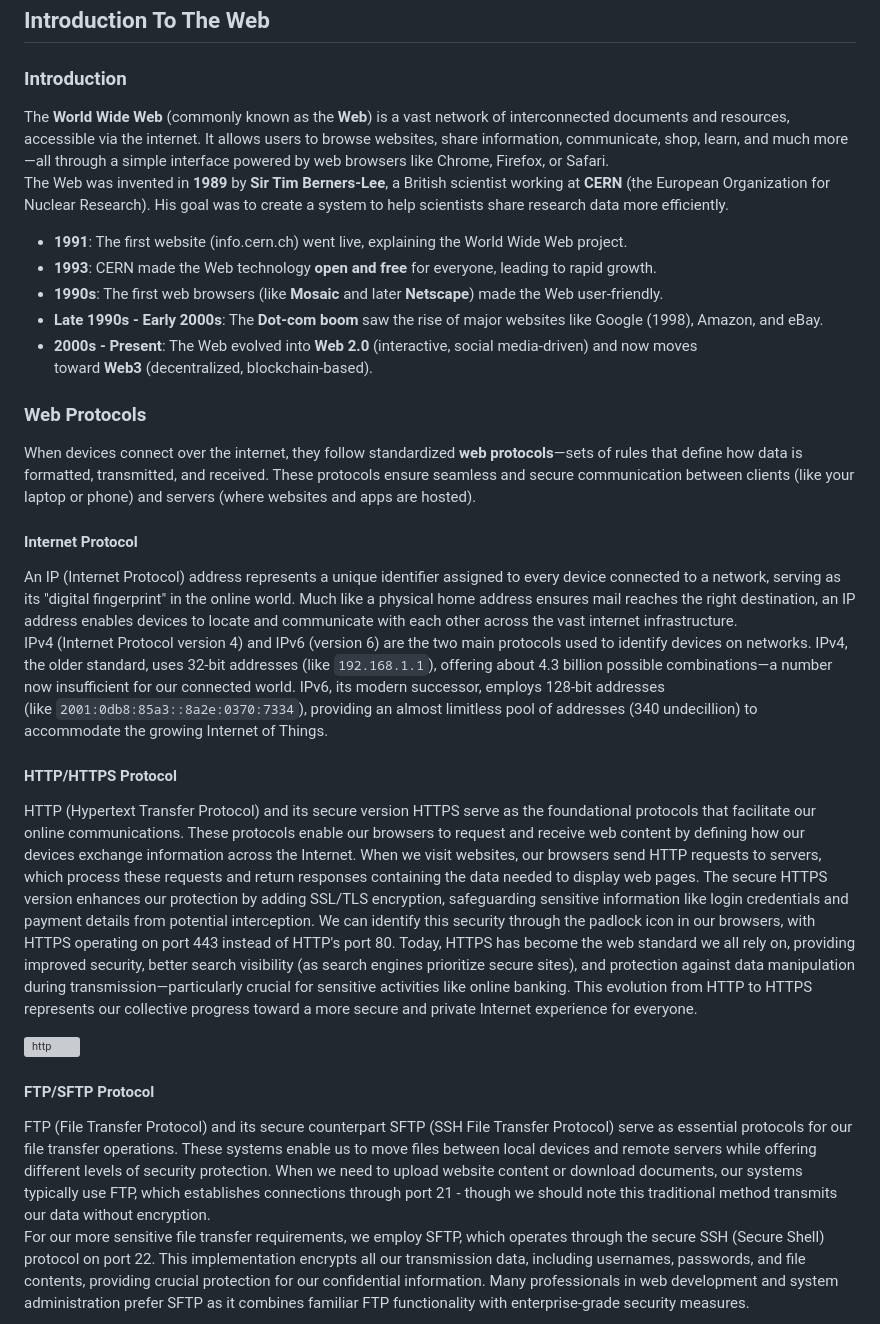
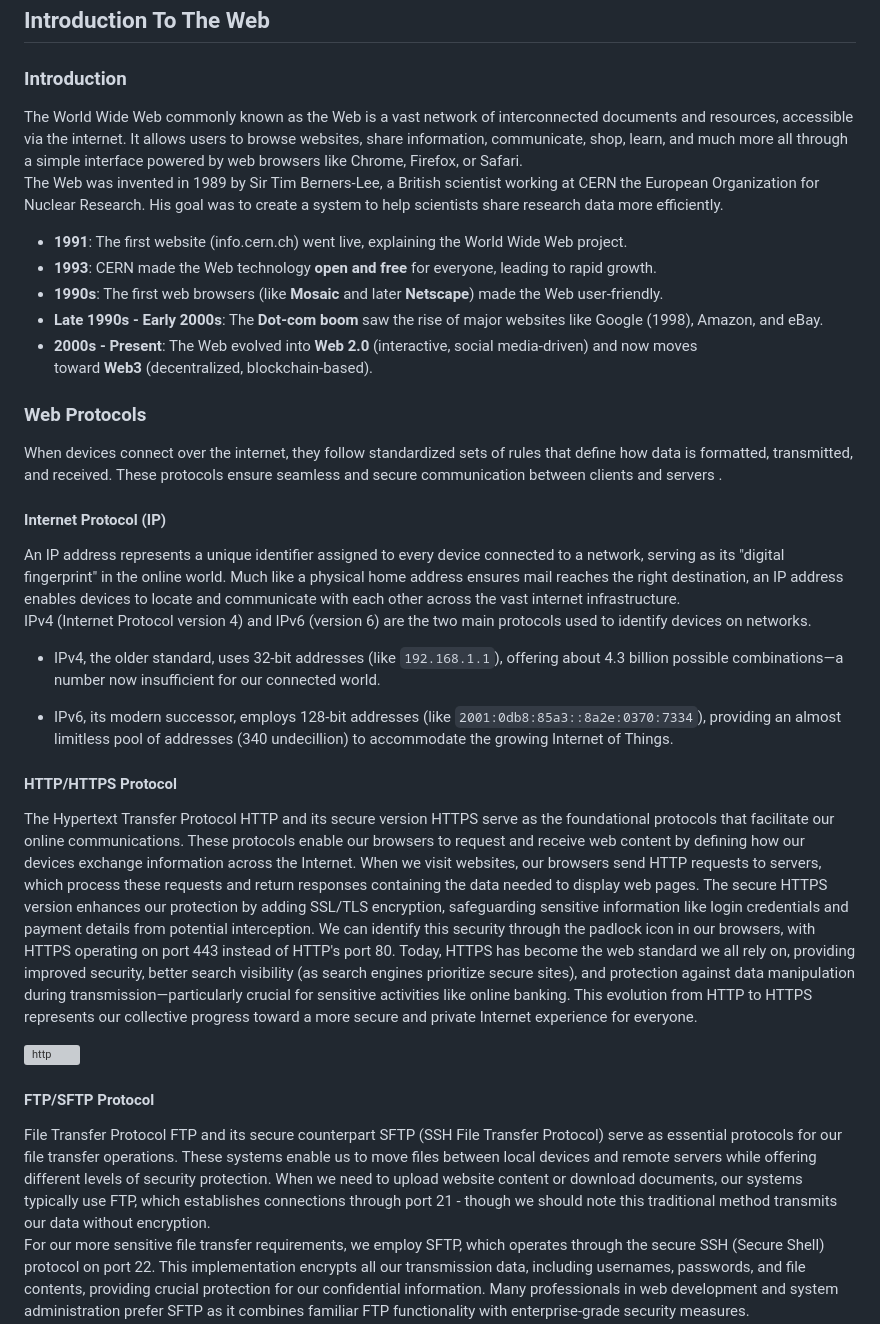
Before and after one commit to Bayt-al-Hikmah/Front_End, a Markdown page: Lecture_01/Lecture1.md, the part around one of its changes. GitHub-like rendering; grey boxes are pictures that could not be loaded.

Commit message:
Refactor web introduction and protocol descriptions
Removed unnecessary formatting and improved readability in the introduction and protocol sections.

```diff
--- a/Lecture_01/Lecture1.md
+++ b/Lecture_01/Lecture1.md
@@ -4,25 +4,29 @@
 - Types of Requests and Responses
 ## Introduction To The Web
 ### Introduction
-The **World Wide Web** (commonly known as the **Web**) is a vast network of interconnected documents and resources, accessible via the internet. It allows users to browse websites, share information, communicate, shop, learn, and much more—all through a simple interface powered by web browsers like Chrome, Firefox, or Safari.
-The Web was invented in **1989** by **Sir Tim Berners-Lee**, a British scientist working at **CERN** (the European Organization for Nuclear Research). His goal was to create a system to help scientists share research data more efficiently.
+The World Wide Web commonly known as the Web is a vast network of interconnected documents and resources, accessible via the internet. It allows users to browse websites, share information, communicate, shop, learn, and much more all through a simple interface powered by web browsers like Chrome, Firefox, or Safari.
+The Web was invented in 1989 by Sir Tim Berners-Lee, a British scientist working at CERN the European Organization for Nuclear Research. His goal was to create a system to help scientists share research data more efficiently.
 - **1991**: The first website (info.cern.ch) went live, explaining the World Wide Web project.
 - **1993**: CERN made the Web technology **open and free** for everyone, leading to rapid growth.
 - **1990s**: The first web browsers (like **Mosaic** and later **Netscape**) made the Web user-friendly.
 - **Late 1990s - Early 2000s**: The **Dot-com boom** saw the rise of major websites like Google (1998), Amazon, and eBay.
 - **2000s - Present**: The Web evolved into **Web 2.0** (interactive, social media-driven) and now moves toward **Web3** (decentralized, blockchain-based).
 ### Web Protocols
-When devices connect over the internet, they follow standardized **web protocols**—sets of rules that define how data is formatted, transmitted, and received. These protocols ensure seamless and secure communication between clients (like your laptop or phone) and servers (where websites and apps are hosted).
-#### Internet Protocol
-An IP (Internet Protocol) address represents a unique identifier assigned to every device connected to a network, serving as its "digital fingerprint" in the online world. Much like a physical home address ensures mail reaches the right destination, an IP address enables devices to locate and communicate with each other across the vast internet infrastructure.
-IPv4 (Internet Protocol version 4) and IPv6 (version 6) are the two main protocols used to identify devices on networks. IPv4, the older standard, uses 32-bit addresses (like `192.168.1.1`), offering about 4.3 billion possible combinations—a number now insufficient for our connected world. IPv6, its modern successor, employs 128-bit addresses (like `2001:0db8:85a3::8a2e:0370:7334`), providing an almost limitless pool of addresses (340 undecillion) to accommodate the growing Internet of Things.
+When devices connect over the internet, they follow standardized sets of rules that define how data is formatted, transmitted, and received. These protocols ensure seamless and secure communication between clients and servers .
+#### Internet Protocol (IP)
+An IP  address represents a unique identifier assigned to every device connected to a network, serving as its "digital fingerprint" in the online world. Much like a physical home address ensures mail reaches the right destination, an IP address enables devices to locate and communicate with each other across the vast internet infrastructure.
+IPv4 (Internet Protocol version 4) and IPv6 (version 6) are the two main protocols used to identify devices on networks.
+
+- IPv4, the older standard, uses 32-bit addresses (like `192.168.1.1`), offering about 4.3 billion possible combinations—a number now insufficient for our connected world.
+
+- IPv6, its modern successor, employs 128-bit addresses (like `2001:0db8:85a3::8a2e:0370:7334`), providing an almost limitless pool of addresses (340 undecillion) to accommodate the growing Internet of Things.
 #### HTTP/HTTPS Protocol
-HTTP (Hypertext Transfer Protocol) and its secure version HTTPS serve as the foundational protocols that facilitate our online communications. These protocols enable our browsers to request and receive web content by defining how our devices exchange information across the Internet. When we visit websites, our browsers send HTTP requests to servers, which process these requests and return responses containing the data needed to display web pages. The secure HTTPS version enhances our protection by adding SSL/TLS encryption, safeguarding sensitive information like login credentials and payment details from potential interception. We can identify this security through the padlock icon in our browsers, with HTTPS operating on port 443 instead of HTTP's port 80. Today, HTTPS has become the web standard we all rely on, providing improved security, better search visibility (as search engines prioritize secure sites), and protection against data manipulation during transmission—particularly crucial for sensitive activities like online banking. This evolution from HTTP to HTTPS represents our collective progress toward a more secure and private Internet experience for everyone.
+The Hypertext Transfer Protocol HTTP and its secure version HTTPS serve as the foundational protocols that facilitate our online communications. These protocols enable our browsers to request and receive web content by defining how our devices exchange information across the Internet. When we visit websites, our browsers send HTTP requests to servers, which process these requests and return responses containing the data needed to display web pages. The secure HTTPS version enhances our protection by adding SSL/TLS encryption, safeguarding sensitive information like login credentials and payment details from potential interception. We can identify this security through the padlock icon in our browsers, with HTTPS operating on port 443 instead of HTTP's port 80. Today, HTTPS has become the web standard we all rely on, providing improved security, better search visibility (as search engines prioritize secure sites), and protection against data manipulation during transmission—particularly crucial for sensitive activities like online banking. This evolution from HTTP to HTTPS represents our collective progress toward a more secure and private Internet experience for everyone.
 
 ![http](./attachments/http_process_explained.jpg)
 
 #### FTP/SFTP Protocol
-FTP (File Transfer Protocol) and its secure counterpart SFTP (SSH File Transfer Protocol) serve as essential protocols for our file transfer operations. These systems enable us to move files between local devices and remote servers while offering different levels of security protection. When we need to upload website content or download documents, our systems typically use FTP, which establishes connections through port 21 - though we should note this traditional method transmits our data without encryption.
+File Transfer Protocol FTP and its secure counterpart SFTP (SSH File Transfer Protocol) serve as essential protocols for our file transfer operations. These systems enable us to move files between local devices and remote servers while offering different levels of security protection. When we need to upload website content or download documents, our systems typically use FTP, which establishes connections through port 21 - though we should note this traditional method transmits our data without encryption.
 For our more sensitive file transfer requirements, we employ SFTP, which operates through the secure SSH (Secure Shell) protocol on port 22. This implementation encrypts all our transmission data, including usernames, passwords, and file contents, providing crucial protection for our confidential information. Many professionals in web development and system administration prefer SFTP as it combines familiar FTP functionality with enterprise-grade security measures.
 ![](./attachments/ftp.png)
 
```
Also changed, not shown: other parts of Lecture_01/Lecture1.md (+1 -1 lines).
